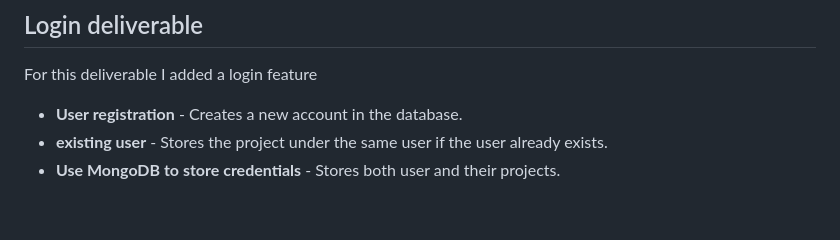
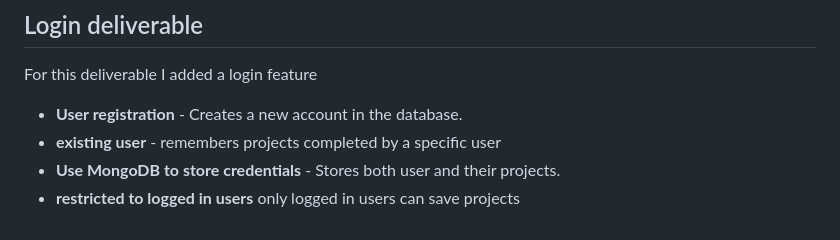
Before and after one commit to Eliza-Surpriza/startup, a Markdown page: README.md, the part around the change. Drawn GitHub-style.

Commit message:
add login deliverables

```diff
--- a/README.md
+++ b/README.md
@@ -84,5 +84,6 @@ For this deliverable I stored the community hours in the database
 For this deliverable I added a login feature
 
 - **User registration** - Creates a new account in the database.
-- **existing user** - Stores the project under the same user if the user already exists.
+- **existing user** - remembers projects completed by a specific user
 - **Use MongoDB to store credentials** - Stores both user and their projects.
+- **restricted to logged in users** only logged in users can save projects
```
